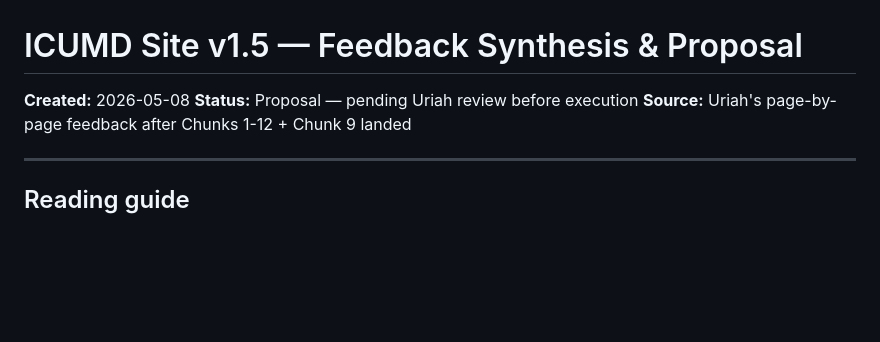
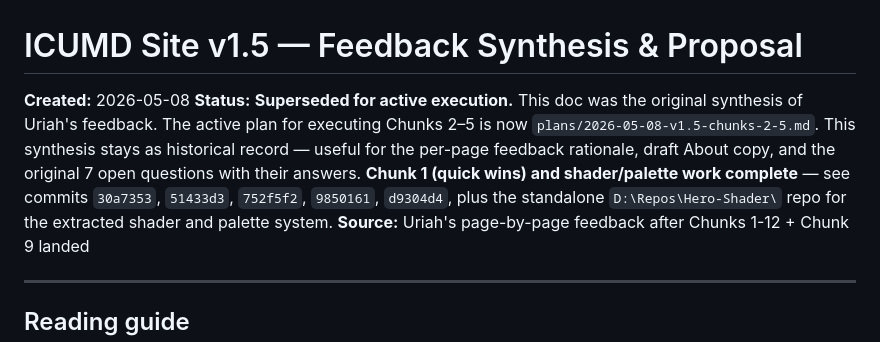
Before and after one commit to U-G-Twohill/ICUMD-V2, a Markdown page: outputs/v1.5-feedback-synthesis.md, the part around the change. Rendered like a GitHub page; blank space fills up the shorter version.

```diff
--- a/outputs/v1.5-feedback-synthesis.md
+++ b/outputs/v1.5-feedback-synthesis.md
@@ -1,7 +1,7 @@
 # ICUMD Site v1.5 — Feedback Synthesis & Proposal
 
 **Created:** 2026-05-08
-**Status:** Proposal — pending Uriah review before execution
+**Status:** **Superseded for active execution.** This doc was the original synthesis of Uriah's feedback. The active plan for executing Chunks 2–5 is now `plans/2026-05-08-v1.5-chunks-2-5.md`. This synthesis stays as historical record — useful for the per-page feedback rationale, draft About copy, and the original 7 open questions with their answers. **Chunk 1 (quick wins) and shader/palette work complete** — see commits `30a7353`, `51433d3`, `752f5f2`, `9850161`, `d9304d4`, plus the standalone `D:\Repos\Hero-Shader\` repo for the extracted shader and palette system.
 **Source:** Uriah's page-by-page feedback after Chunks 1-12 + Chunk 9 landed
 
 ---
```
Also changed, not shown: plans/2026-05-08-mvp-scope.md (+1 -1 lines), plans/2026-05-08-v1.5-chunks-2-5.md (added, +347 -0 lines).
